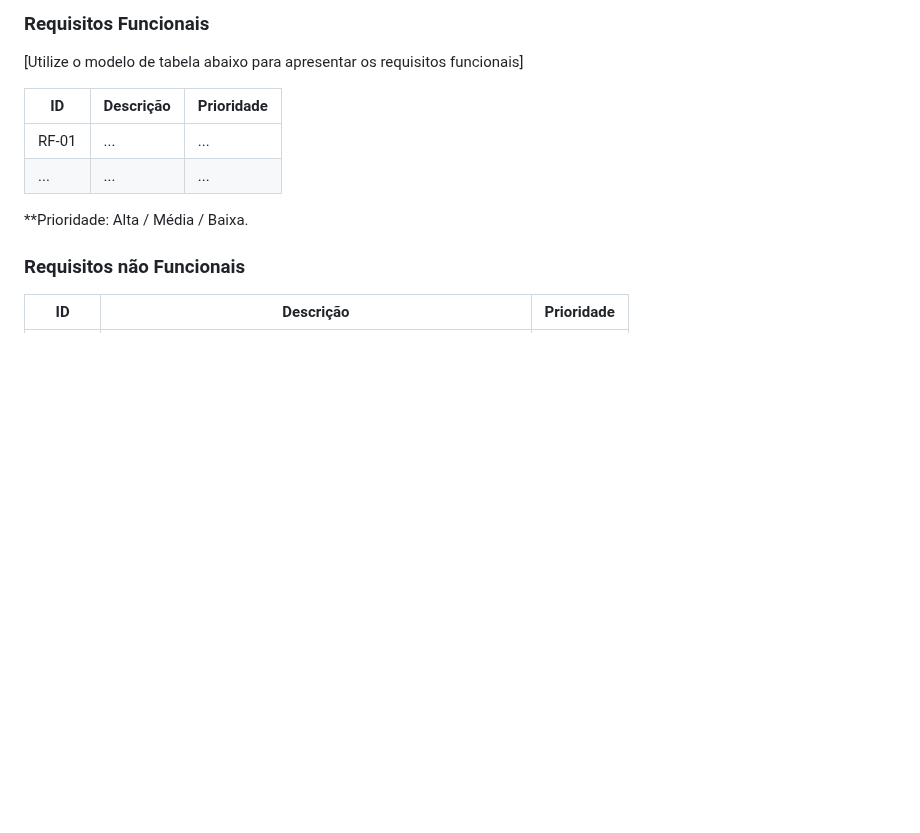
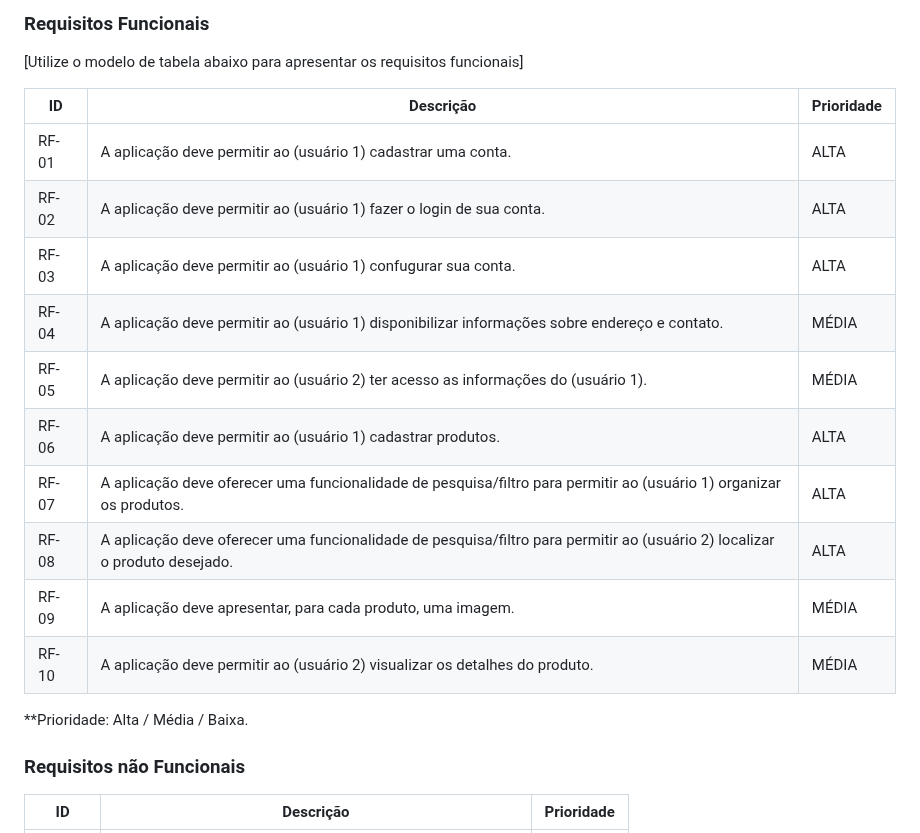
Before and after one commit to ICEI-PUC-Minas-PMV-ADS/pmv-ads-2023-2-e1-proj-web-t14-pmv-ads-2023-2-e1-ProjCatalogoMercado, a Markdown page: documentos/02-Especificação do Projeto.md, the part around the change. Drawn GitHub-style; blank space fills up the shorter version.

```diff
--- a/documentos/02-Especificação do Projeto.md
+++ b/documentos/02-Especificação do Projeto.md
@@ -60,8 +60,16 @@
 
 |ID    | Descrição                | Prioridade |
 |-------|---------------------------------|----|
-| RF-01 |  ...                    | ...   |
-|  ...  |  ...                    | ...   |
+| RF-01 |  A aplicação deve permitir ao (usuário 1) cadastrar uma conta.                    | ALTA   |
+| RF-02 |  A aplicação deve permitir ao (usuário 1) fazer o login de sua conta.                    | ALTA   |
+| RF-03 |  A aplicação deve permitir ao (usuário 1) confugurar sua conta.                    | ALTA   |
+| RF-04 |  A aplicação deve permitir ao (usuário 1) disponibilizar informações sobre endereço e contato.                    | MÉDIA   |
+| RF-05 |  A aplicação deve permitir ao (usuário 2) ter acesso as informações do (usuário 1).                    | MÉDIA   |
+| RF-06 |  A aplicação deve permitir ao (usuário 1) cadastrar produtos.                    | ALTA   |
+| RF-07 |  A aplicação deve oferecer uma funcionalidade de pesquisa/filtro para permitir ao (usuário 1) organizar os produtos.                    | ALTA   |
+| RF-08 |  A aplicação deve oferecer uma funcionalidade de pesquisa/filtro para permitir ao (usuário 2) localizar o produto desejado.                    | ALTA   |
+| RF-09 |  A aplicação deve apresentar, para cada produto, uma imagem.                    | MÉDIA   |
+| RF-10 |  A aplicação deve permitir ao (usuário 2) visualizar os detalhes do produto.                    | MÉDIA   |
 
 **Prioridade: Alta / Média / Baixa.
 
```
